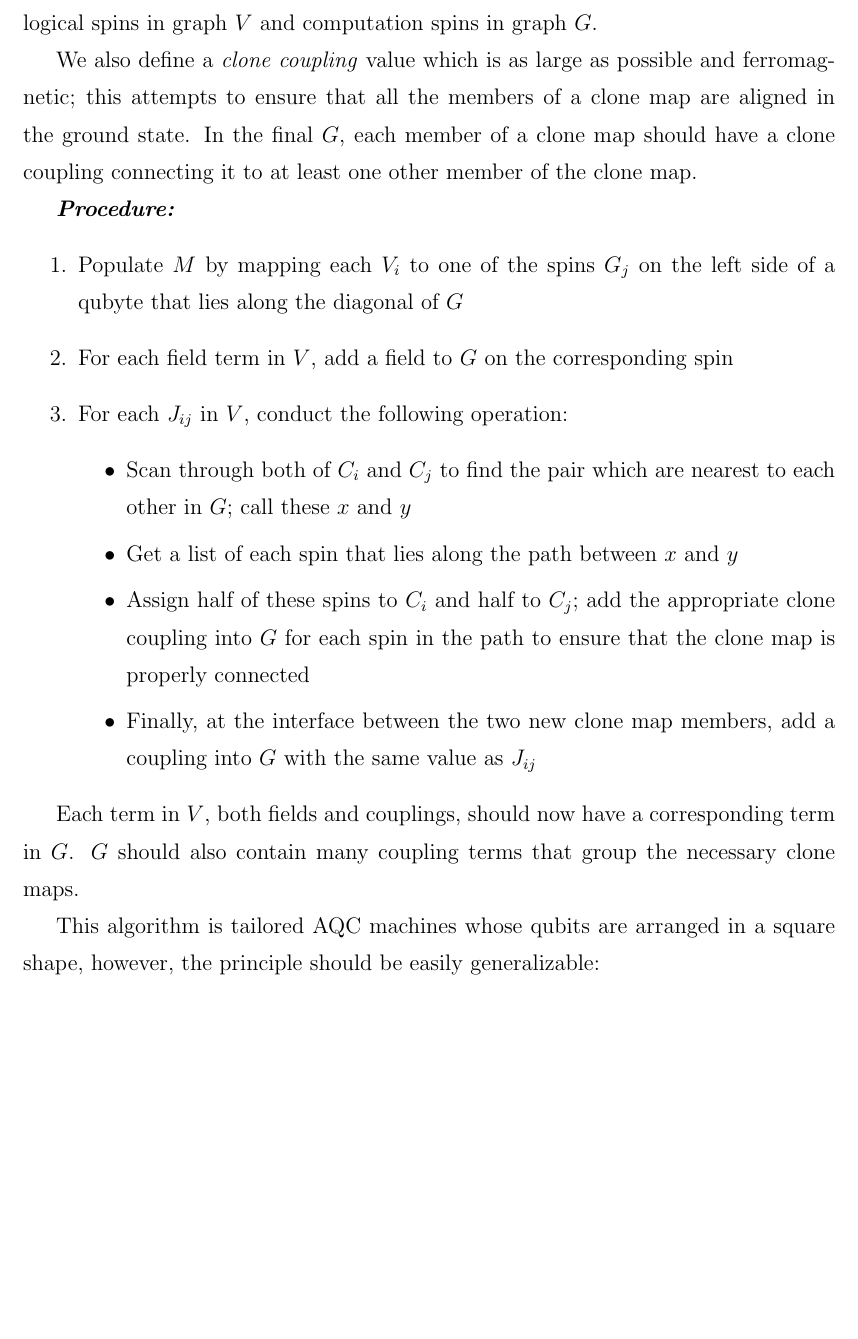
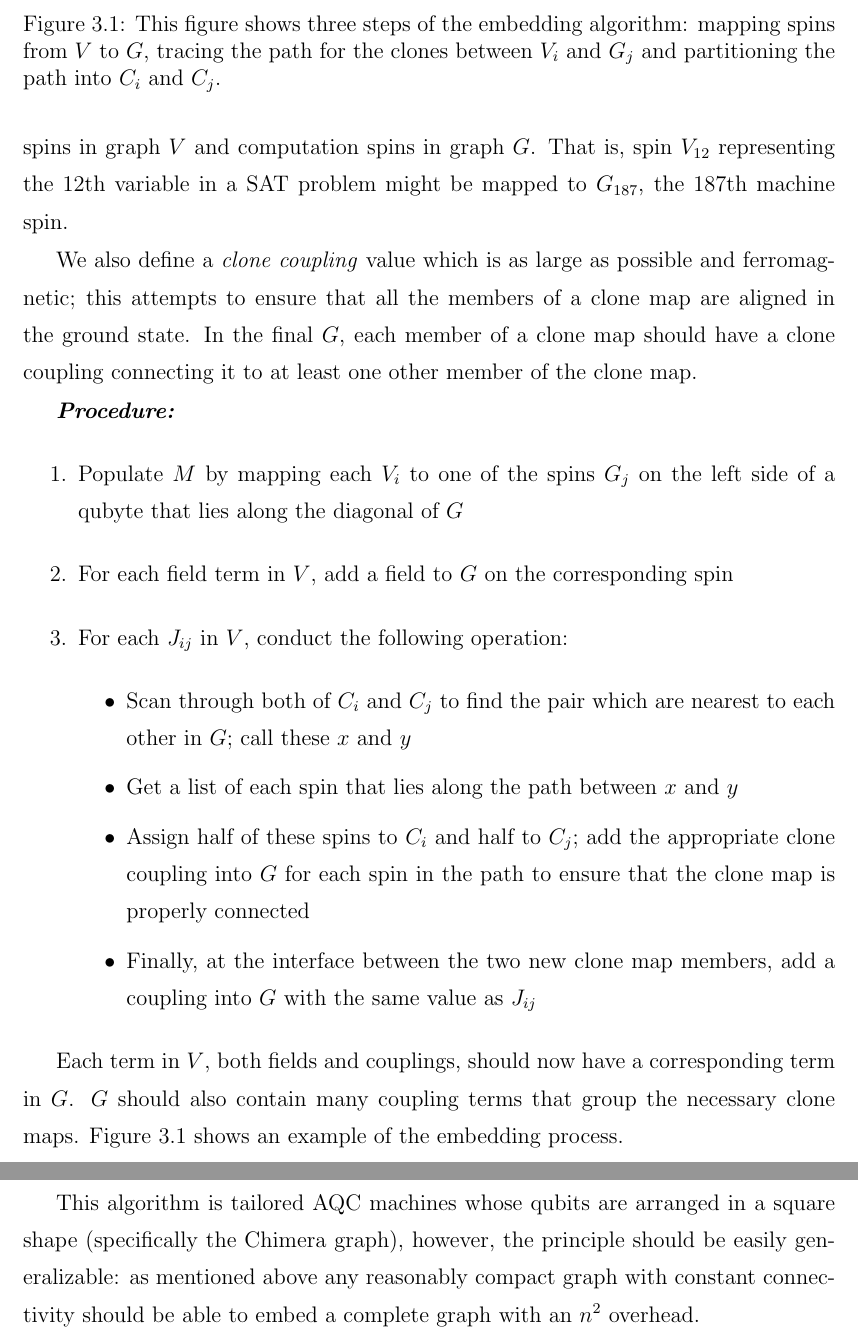
Before and after one commit to esnowkropla/eskthesis, a LaTeX thesis (eskthesis.tex, which reads tex/embed.tex): part of page 12 of 21 before the commit and two parts of pages 12 and 13 of 22 after it, the two joined at a grey line, cut at the place of the change, the shorter picture padded with empty space. Compiled offline with pdfLaTeX; a LaTeX package or settings file that is missing is left out.

Commit message:
Empty example fig

```diff
--- a/tex/embed.tex
+++ b/tex/embed.tex
@@ -9,7 +9,8 @@ The embedding algorithm is as follows:
 \emph{\textbf{Definitions:}}
 
 Designate the input Hamiltonian graph $V$ and the output Chimera graph $G$.  Label the spins in $V$ and $G$ as $V_i$ and $G_i$ respectively.
-We define the \emph{clone map} $C_i$ as the set of spins $[i,j \ldots]$ which have the same logical value as their parent spin: so for example the clone map of spin 5, $C_5$, might be $[2,3,13]$ which would mean that spins 2, 3, 5 and 13 all share the same logical value.  We define a mapping $M$ between logical spins in graph $V$ and computation spins in graph $G$.
+We define the \emph{clone map} $C_i$ as the set of spins $[i,j \ldots]$ which have the same logical value as their parent spin: so for example the clone map of spin 5, $C_5$, might be $[2,3,13]$ which would mean that spins 2, 3, 5 and 13 all share the same logical value.
+We define a mapping $M$ between logical spins in graph $V$ and computation spins in graph $G$.  That is, spin $V_{12}$ representing the 12th variable in a SAT problem might be mapped to $G_{187}$, the 187th machine spin.
 
 We also define a \emph{clone coupling} value which is as large as possible and ferromagnetic; this attempts to ensure that all the members of a clone map are aligned in the ground state.  In the final $G$, each member of a clone map should have a clone coupling connecting it to at least one other member of the clone map.
 
@@ -26,6 +27,15 @@ We also define a \emph{clone coupling} value which is as large as possible and f
 		\end{itemize}
 \end{enumerate}
 
-Each term in $V$, both fields and couplings, should now have a corresponding term in $G$.  $G$ should also contain many coupling terms that group the necessary clone maps.
+Each term in $V$, both fields and couplings, should now have a corresponding term in $G$.  $G$ should also contain many coupling terms that group the necessary clone maps.  Figure \ref{fig:embedding} shows an example of the embedding process.
 
-This algorithm is tailored AQC machines whose qubits are arranged in a square shape, however, the principle should be easily generalizable:
+
+\begin{figure}
+	%\scalebox{}{
+	%	\includegraphics[]{}
+	%}
+	\caption[Embedding Algorithm]{This figure shows three steps of the embedding algorithm: mapping spins from $V$ to $G$, tracing the path for the clones between $V_i$ and $G_j$ and partitioning the path into $C_i$ and $C_j$.}
+	\label{fig:embedding}
+\end{figure}
+
+This algorithm is tailored AQC machines whose qubits are arranged in a square shape (specifically the Chimera graph), however, the principle should be easily generalizable: as mentioned above any reasonably compact graph with constant connectivity should be able to embed a complete graph with an $n^2$ overhead.
```
